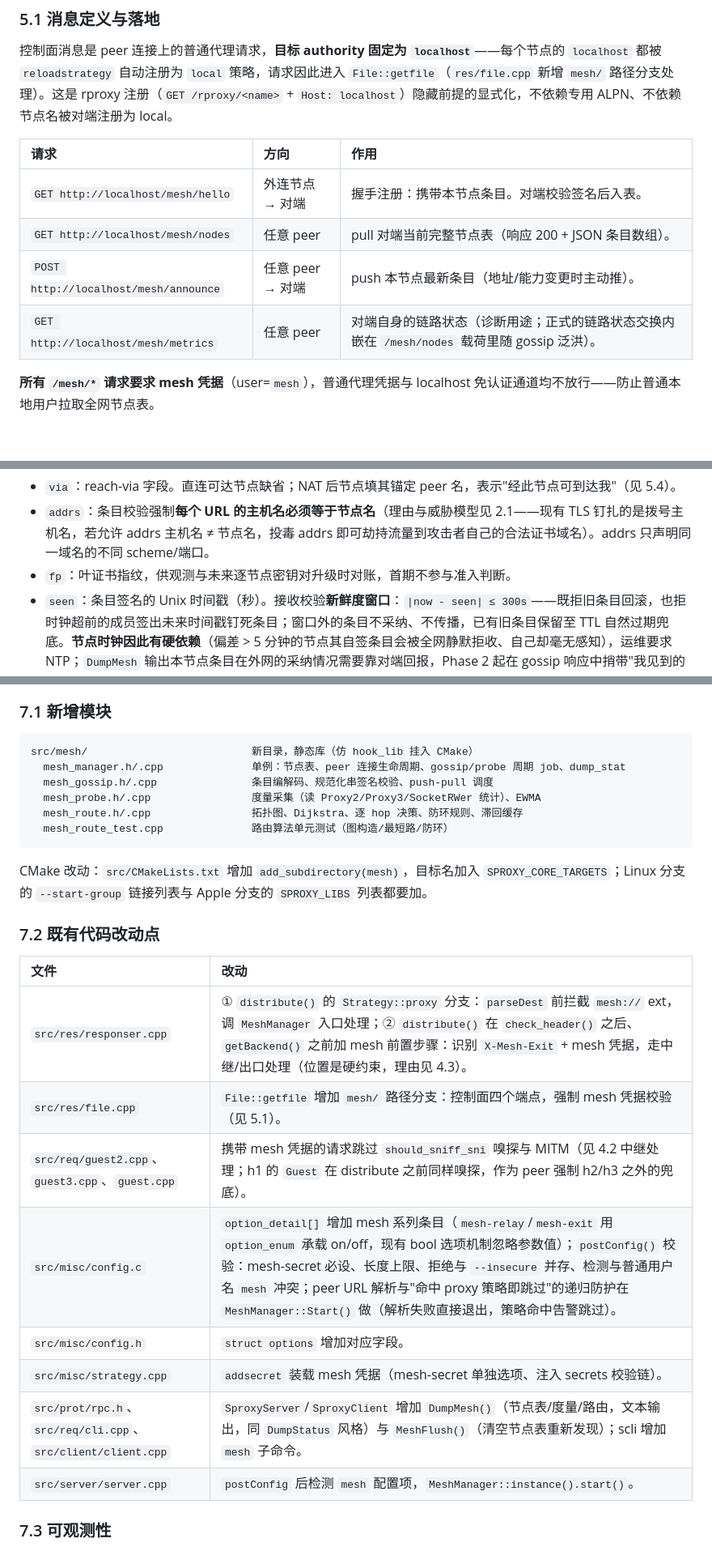
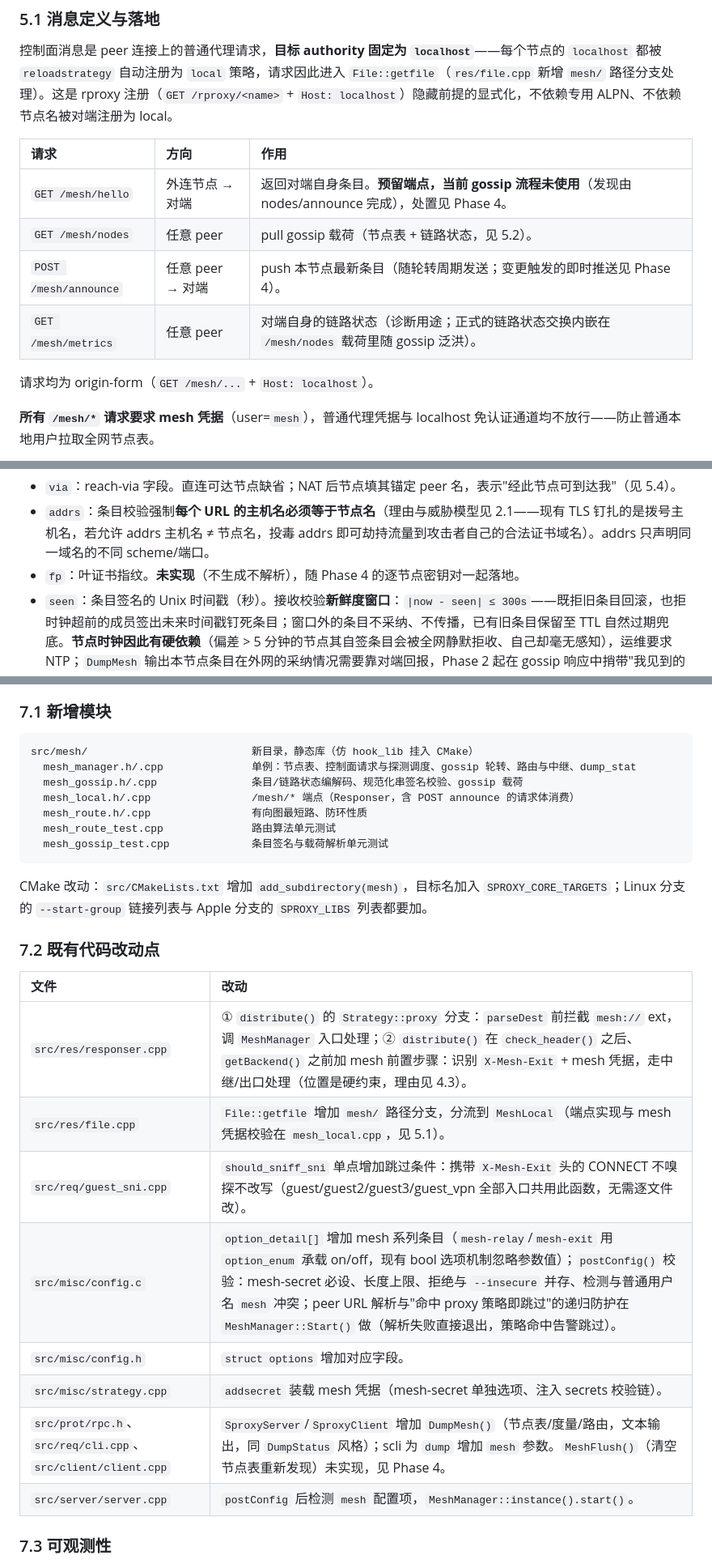
Before and after one commit to choury/sproxy, a Markdown page: docs/mesh.md, 3 parts joined by grey strips. Shown at 81% size. Drawn GitHub-style; blank space fills up the shorter version.

````diff
--- a/docs/mesh.md
+++ b/docs/mesh.md
@@ -166,10 +166,12 @@ UDP（CONNECT-UDP / h3 Datagram）与 WebSocket 在代理级联里语义不变
 
 | 请求 | 方向 | 作用 |
 | :--- | :--- | :--- |
-| `GET http://localhost/mesh/hello` | 外连节点 → 对端 | 握手注册：携带本节点条目。对端校验签名后入表。 |
-| `GET http://localhost/mesh/nodes` | 任意 peer | pull 对端当前完整节点表（响应 200 + JSON 条目数组）。 |
-| `POST http://localhost/mesh/announce` | 任意 peer → 对端 | push 本节点最新条目（地址/能力变更时主动推）。 |
-| `GET http://localhost/mesh/metrics` | 任意 peer | 对端自身的链路状态（诊断用途；正式的链路状态交换内嵌在 `/mesh/nodes` 载荷里随 gossip 泛洪）。 |
+| `GET /mesh/hello` | 外连节点 → 对端 | 返回对端自身条目。**预留端点，当前 gossip 流程未使用**（发现由 nodes/announce 完成），处置见 Phase 4。 |
+| `GET /mesh/nodes` | 任意 peer | pull gossip 载荷（节点表 + 链路状态，见 5.2）。 |
+| `POST /mesh/announce` | 任意 peer → 对端 | push 本节点最新条目（随轮转周期发送；变更触发的即时推送见 Phase 4）。 |
+| `GET /mesh/metrics` | 任意 peer | 对端自身的链路状态（诊断用途；正式的链路状态交换内嵌在 `/mesh/nodes` 载荷里随 gossip 泛洪）。 |
+
+请求均为 origin-form（`GET /mesh/...` + `Host: localhost`）。
 
 **所有 `/mesh/*` 请求要求 mesh 凭据**（user=`mesh`），普通代理凭据与 localhost 免认证通道均不放行——防止普通本地用户拉取全网节点表。
 
@@ -189,7 +191,7 @@ UDP（CONNECT-UDP / h3 Datagram）与 WebSocket 在代理级联里语义不变
 
 - `via`：reach-via 字段。直连可达节点缺省；NAT 后节点填其锚定 peer 名，表示"经此节点可到达我"（见 5.4）。
 - `addrs`：条目校验强制**每个 URL 的主机名必须等于节点名**（理由与威胁模型见 2.1——现有 TLS 钉扎的是拨号主机名，若允许 addrs 主机名 ≠ 节点名，投毒 addrs 即可劫持流量到攻击者自己的合法证书域名）。addrs 只声明同一域名的不同 scheme/端口。
-- `fp`：叶证书指纹，供观测与未来逐节点密钥对升级时对账，首期不参与准入判断。
+- `fp`：叶证书指纹。**未实现**（不生成不解析），随 Phase 4 的逐节点密钥对一起落地。
 - `seen`：条目签名的 Unix 时间戳（秒）。接收校验**新鲜度窗口**：`|now - seen| ≤ 300s`——既拒旧条目回滚，也拒时钟超前的成员签出未来时间戳钉死条目；窗口外的条目不采纳、不传播，已有旧条目保留至 TTL 自然过期兜底。**节点时钟因此有硬依赖**（偏差 > 5 分钟的节点其自签条目会被全网静默拒收、自己却毫无感知），运维要求 NTP；`DumpMesh` 输出本节点条目在外网的采纳情况需要靠对端回报，Phase 2 起在 gossip 响应中捎带"我见到的你的 seen"供对账。
 - `sig`：成员签名，防非成员投毒。**规范化串的精确定义**（HMAC 的输入字节）：
 
@@ -272,11 +274,12 @@ exit = argmin_{e ∈ candidates} W(path(本节点 → e))
 
 ```
 src/mesh/                          新目录，静态库（仿 hook_lib 挂入 CMake）
-  mesh_manager.h/.cpp              单例：节点表、peer 连接生命周期、gossip/probe 周期 job、dump_stat
-  mesh_gossip.h/.cpp               条目编解码、规范化串签名校验、push-pull 调度
-  mesh_probe.h/.cpp                度量采集（读 Proxy2/Proxy3/SocketRWer 统计）、EWMA
-  mesh_route.h/.cpp                拓扑图、Dijkstra、逐 hop 决策、防环规则、滞回缓存
-  mesh_route_test.cpp              路由算法单元测试（图构造/最短路/防环）
+  mesh_manager.h/.cpp              单例：节点表、控制面请求与探测调度、gossip 轮转、路由与中继、dump_stat
+  mesh_gossip.h/.cpp               条目/链路状态编解码、规范化串签名校验、gossip 载荷
+  mesh_local.h/.cpp                /mesh/* 端点（Responser，含 POST announce 的请求体消费）
+  mesh_route.h/.cpp                有向图最短路、防环性质
+  mesh_route_test.cpp              路由算法单元测试
+  mesh_gossip_test.cpp             条目签名与载荷解析单元测试
 ```
 
 CMake 改动：`src/CMakeLists.txt` 增加 `add_subdirectory(mesh)`，目标名加入 `SPROXY_CORE_TARGETS`；Linux 分支的 `--start-group` 链接列表与 Apple 分支的 `SPROXY_LIBS` 列表都要加。
@@ -286,12 +289,12 @@ CMake 改动：`src/CMakeLists.txt` 增加 `add_subdirectory(mesh)`，目标名
 | 文件 | 改动 |
 | :--- | :--- |
 | `src/res/responser.cpp` | ① `distribute()` 的 `Strategy::proxy` 分支：`parseDest` 前拦截 `mesh://` ext，调 `MeshManager` 入口处理；② `distribute()` 在 `check_header()` 之后、`getBackend()` 之前加 mesh 前置步骤：识别 `X-Mesh-Exit` + mesh 凭据，走中继/出口处理（位置是硬约束，理由见 4.3）。 |
-| `src/res/file.cpp` | `File::getfile` 增加 `mesh/` 路径分支：控制面四个端点，强制 mesh 凭据校验（见 5.1）。 |
-| `src/req/guest2.cpp`、`guest3.cpp`、`guest.cpp` | 携带 mesh 凭据的请求跳过 `should_sniff_sni` 嗅探与 MITM（见 4.2 中继处理；h1 的 `Guest` 在 distribute 之前同样嗅探，作为 peer 强制 h2/h3 之外的兜底）。 |
+| `src/res/file.cpp` | `File::getfile` 增加 `mesh/` 路径分支，分流到 `MeshLocal`（端点实现与 mesh 凭据校验在 `mesh_local.cpp`，见 5.1）。 |
+| `src/req/guest_sni.cpp` | `should_sniff_sni` 单点增加跳过条件：携带 `X-Mesh-Exit` 头的 CONNECT 不嗅探不改写（guest/guest2/guest3/guest_vpn 全部入口共用此函数，无需逐文件改）。 |
 | `src/misc/config.c` | `option_detail[]` 增加 mesh 系列条目（`mesh-relay`/`mesh-exit` 用 `option_enum` 承载 on/off，现有 bool 选项机制忽略参数值）；`postConfig()` 校验：mesh-secret 必设、长度上限、拒绝与 `--insecure` 并存、检测与普通用户名 `mesh` 冲突；peer URL 解析与"命中 proxy 策略即跳过"的递归防护在 `MeshManager::Start()` 做（解析失败直接退出，策略命中告警跳过）。 |
 | `src/misc/config.h` | `struct options` 增加对应字段。 |
 | `src/misc/strategy.cpp` | `addsecret` 装载 mesh 凭据（mesh-secret 单独选项、注入 secrets 校验链）。 |
-| `src/prot/rpc.h`、`src/req/cli.cpp`、`src/client/client.cpp` | `SproxyServer`/`SproxyClient` 增加 `DumpMesh()`（节点表/度量/路由，文本输出，同 `DumpStatus` 风格）与 `MeshFlush()`（清空节点表重新发现）；scli 增加 `mesh` 子命令。 |
+| `src/prot/rpc.h`、`src/req/cli.cpp`、`src/client/client.cpp` | `SproxyServer`/`SproxyClient` 增加 `DumpMesh()`（节点表/度量/路由，文本输出，同 `DumpStatus` 风格）；scli 为 `dump` 增加 `mesh` 参数。`MeshFlush()`（清空节点表重新发现）未实现，见 Phase 4。 |
 | `src/server/server.cpp` | `postConfig` 后检测 `mesh` 配置项，`MeshManager::instance().start()`。 |
 
 ### 7.3 可观测性
````
Also changed, not shown: other parts of docs/mesh.md (+18 -16 lines).
